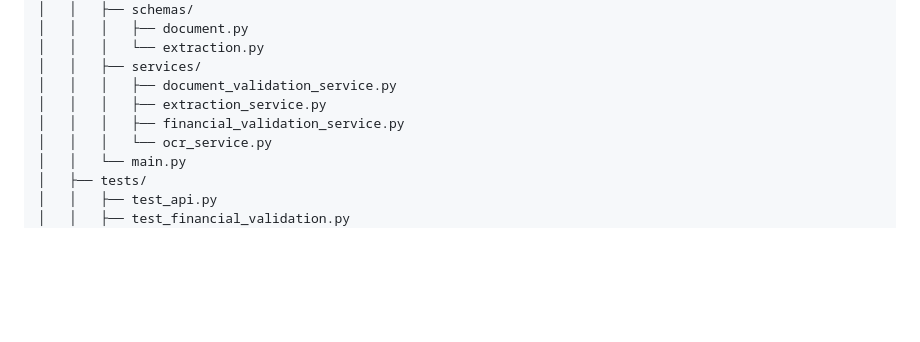
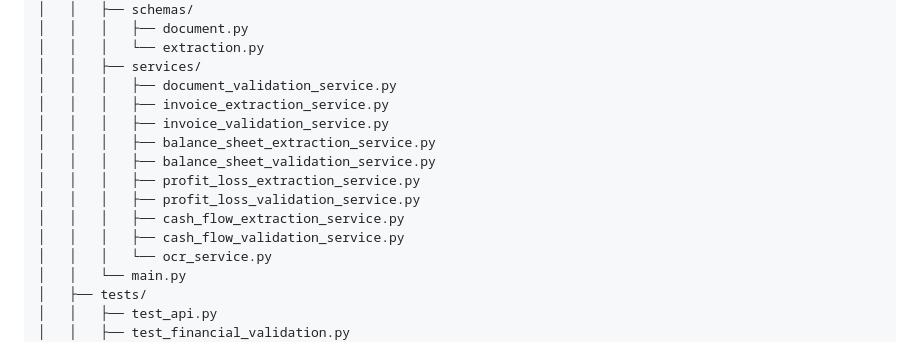
Before and after one commit to c639-afk/document-intelligence, a Markdown page: README.md, the part around the change. Rendered like a GitHub page; blank space fills up the shorter version.

Commit message:
Update repository architecture documentation

```diff
--- a/README.md
+++ b/README.md
@@ -334,8 +334,14 @@ document-intelligence/
 │   │   │   └── extraction.py
 │   │   ├── services/
 │   │   │   ├── document_validation_service.py
-│   │   │   ├── extraction_service.py
-│   │   │   ├── financial_validation_service.py
+│   │   │   ├── invoice_extraction_service.py
+│   │   │   ├── invoice_validation_service.py
+│   │   │   ├── balance_sheet_extraction_service.py
+│   │   │   ├── balance_sheet_validation_service.py
+│   │   │   ├── profit_loss_extraction_service.py
+│   │   │   ├── profit_loss_validation_service.py
+│   │   │   ├── cash_flow_extraction_service.py
+│   │   │   ├── cash_flow_validation_service.py
 │   │   │   └── ocr_service.py
 │   │   └── main.py
 │   ├── tests/
```
